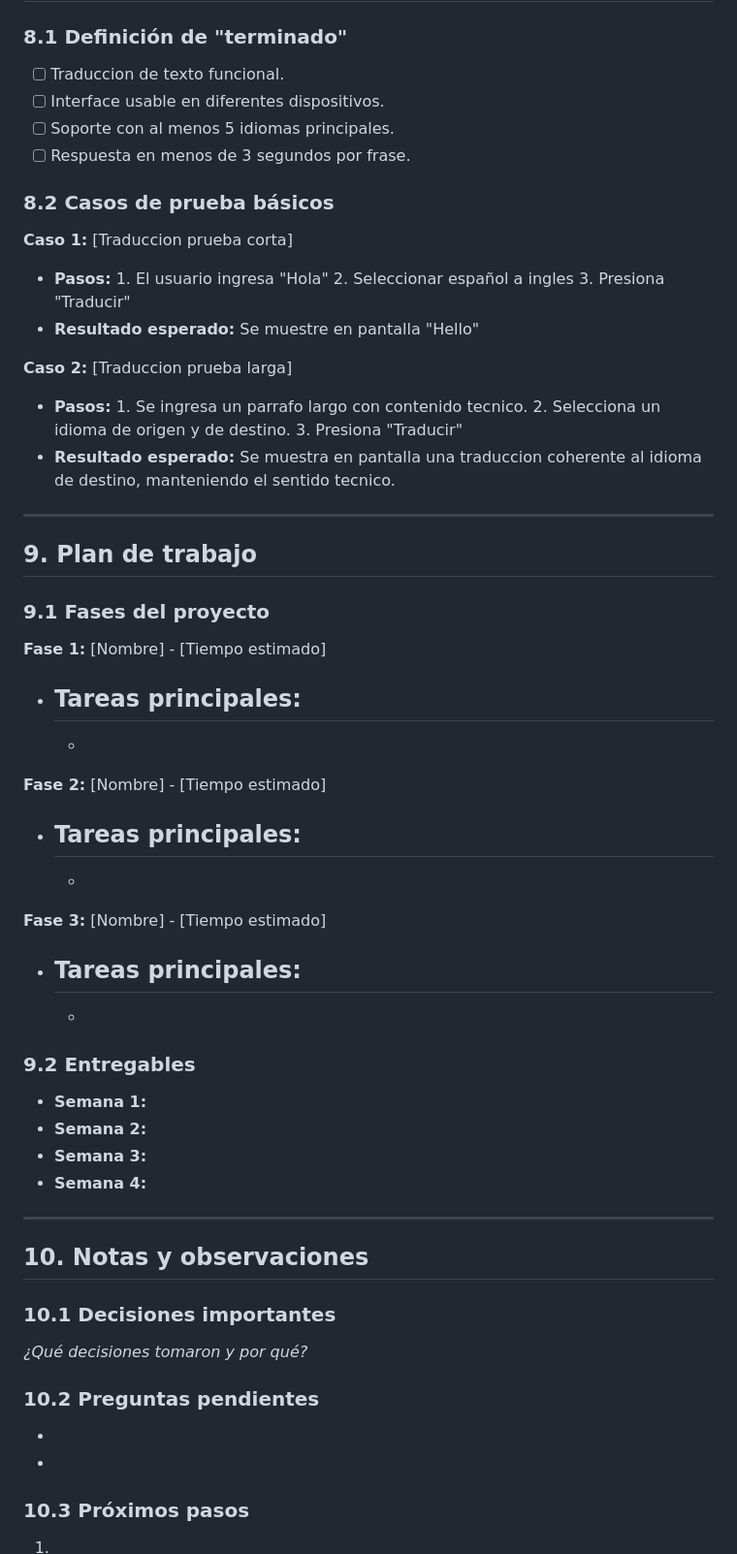
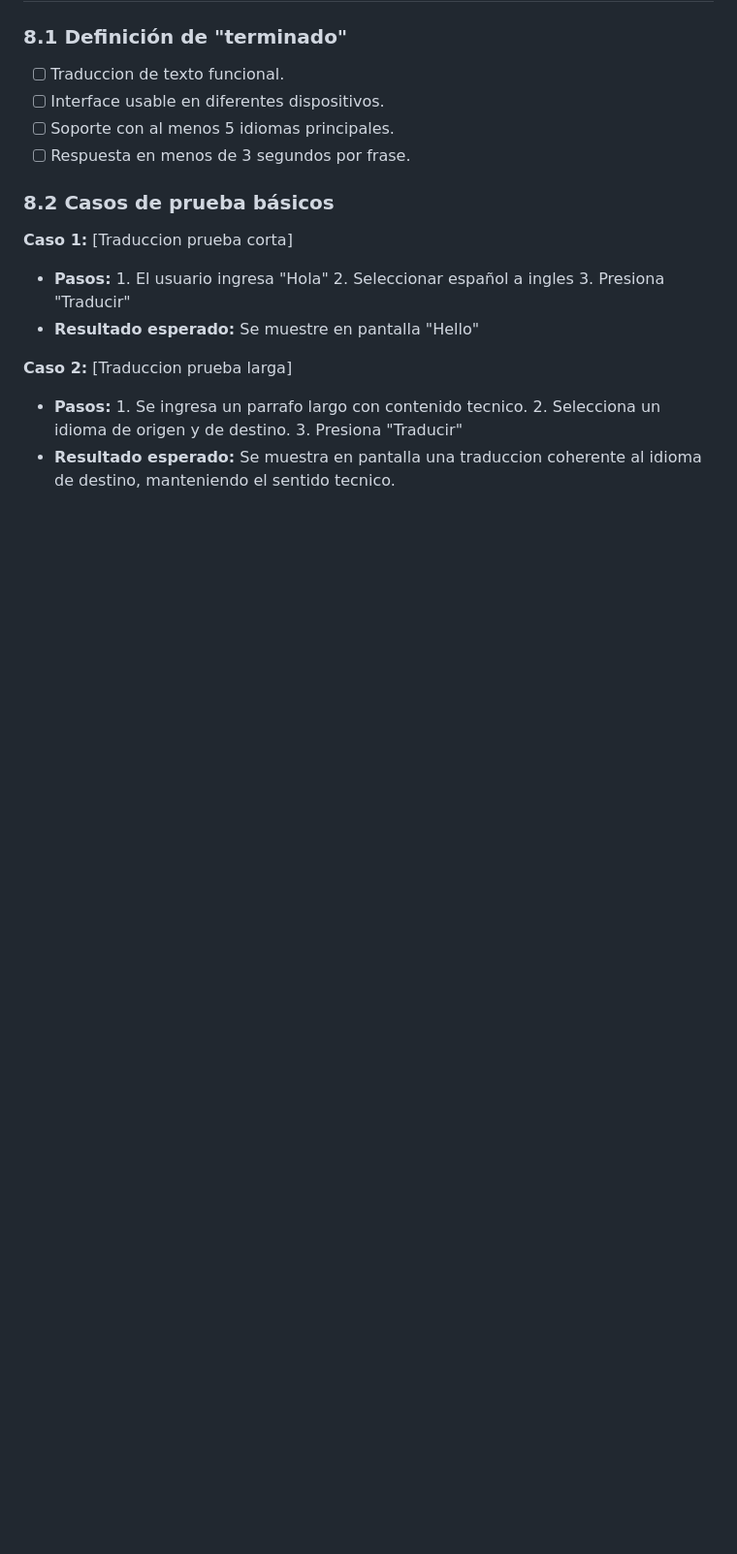
Before and after one commit to mmrunosquare/Unosquare-Quick-Translate, a Markdown page: Docs/1.analysis.md, the part around the change. Shown: that part at 97% size. GitHub-like rendering; blank space fills up the shorter version.

Commit message:
chore: deleting unnecesary stuf

```diff
--- a/Docs/1.analysis.md
+++ b/Docs/1.analysis.md
@@ -168,35 +168,3 @@ Es una sola pagina, sin navegacion compleja.
              2. Selecciona un idioma de origen y de destino. 3. Presiona "Traducir"
 - **Resultado esperado:**
 Se muestra en pantalla una traduccion coherente al idioma de destino, manteniendo el sentido tecnico.
-
----
-## 9. Plan de trabajo
-### 9.1 Fases del proyecto
-**Fase 1:** [Nombre] - [Tiempo estimado]
-- Tareas principales:
-  -
-  -
-**Fase 2:** [Nombre] - [Tiempo estimado]
-- Tareas principales:
-  -
-  -
-**Fase 3:** [Nombre] - [Tiempo estimado]
-- Tareas principales:
-  -
-  -
-### 9.2 Entregables
-- **Semana 1:**
-- **Semana 2:**
-- **Semana 3:**
-- **Semana 4:**
----
-## 10. Notas y observaciones
-### 10.1 Decisiones importantes
-*¿Qué decisiones tomaron y por qué?*
-### 10.2 Preguntas pendientes
--
--
-### 10.3 Próximos pasos
-1.
-2.
-3.
```
